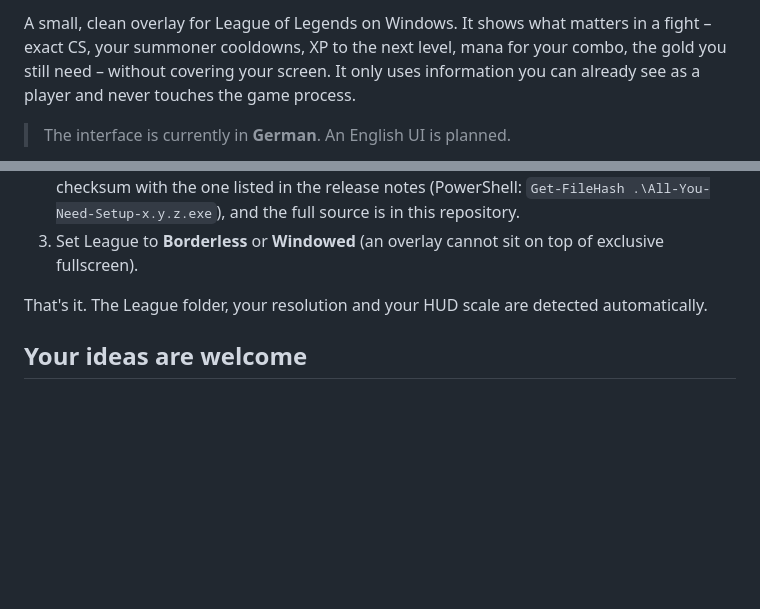
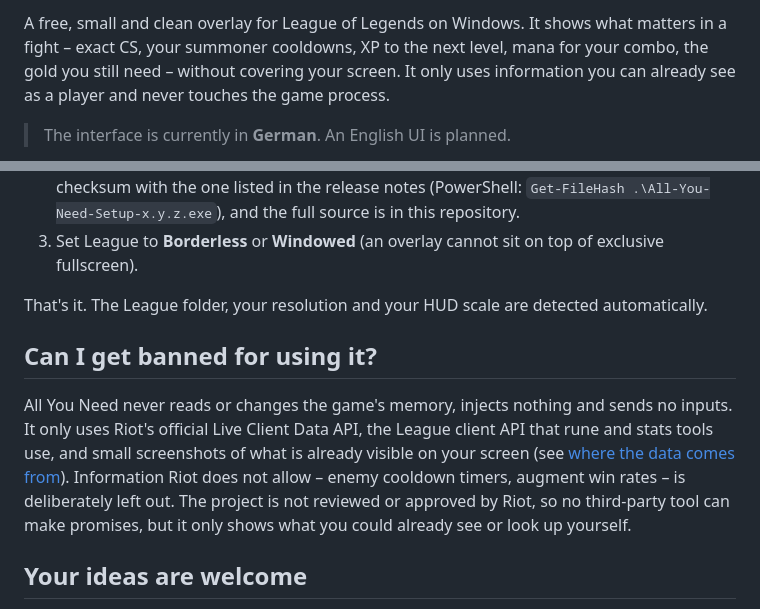
Before and after one commit to JamyH/all-you-need, a Markdown page: README.md, 2 parts joined by grey strips. Drawn GitHub-style; blank space fills up the shorter version.

Commit message:
Website für GitHub Pages, Vorschaubild und Bann-FAQ im README
Co-Authored-By: Claude Opus 5.5 <noreply@anthropic.com>

```diff
--- a/README.md
+++ b/README.md
@@ -6,5 +6,5 @@
 
-A small, clean overlay for League of Legends on Windows. It shows what matters in a fight – exact CS,
+A free, small and clean overlay for League of Legends on Windows. It shows what matters in a fight – exact CS,
 your summoner cooldowns, XP to the next level, mana for your combo, the gold you still need – without
 covering your screen. It only uses information you can already see as a player and never touches the
 game process.
@@ -27,6 +27,15 @@ game process.
 3. Set League to **Borderless** or **Windowed** (an overlay cannot sit on top of exclusive fullscreen).
 
 That's it. The League folder, your resolution and your HUD scale are detected automatically.
+
+## Can I get banned for using it?
+
+All You Need never reads or changes the game's memory, injects nothing and sends no inputs. It only uses
+Riot's official Live Client Data API, the League client API that rune and stats tools use, and small
+screenshots of what is already visible on your screen (see [where the data comes from](#where-the-data-comes-from)).
+Information Riot does not allow – enemy cooldown timers, augment win rates – is deliberately left out.
+The project is not reviewed or approved by Riot, so no third-party tool can make promises, but it only shows
+what you could already see or look up yourself.
 
 ## Your ideas are welcome
 
```
Also changed, not shown: other parts of README.md (+1 -1 lines), docs/icon.png (added), docs/social-preview.png (added), 4 other files.
